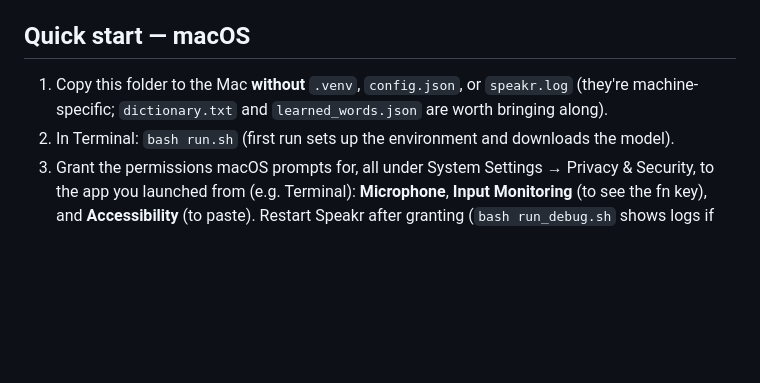
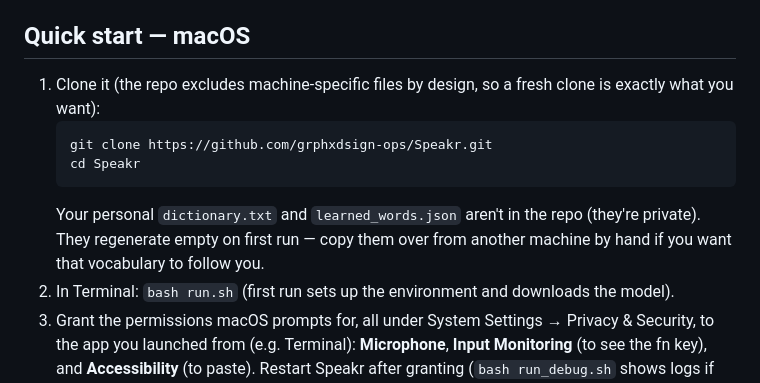
Before and after one commit to grphxdsign-ops/Speakr, a Markdown page: README.md, the part around the change. Rendered like a GitHub page; blank space fills up the shorter version.

Commit message:
docs: use git clone for macOS setup now that the repo is on GitHub
Co-Authored-By: Claude Fable 5 <noreply@anthropic.com>

````diff
--- a/README.md
+++ b/README.md
@@ -61,9 +61,15 @@ Use `run_debug.bat` to run with a console and live logs.
 
 ## Quick start — macOS
 
-1. Copy this folder to the Mac **without** `.venv`, `config.json`, or
-   `speakr.log` (they're machine-specific; `dictionary.txt` and
-   `learned_words.json` are worth bringing along).
+1. Clone it (the repo excludes machine-specific files by design, so a fresh
+   clone is exactly what you want):
+   ```
+   git clone https://github.com/grphxdsign-ops/Speakr.git
+   cd Speakr
+   ```
+   Your personal `dictionary.txt` and `learned_words.json` aren't in the repo
+   (they're private). They regenerate empty on first run — copy them over from
+   another machine by hand if you want that vocabulary to follow you.
 2. In Terminal: `bash run.sh` (first run sets up the environment and
    downloads the model).
 3. Grant the permissions macOS prompts for, all under System Settings →
````
